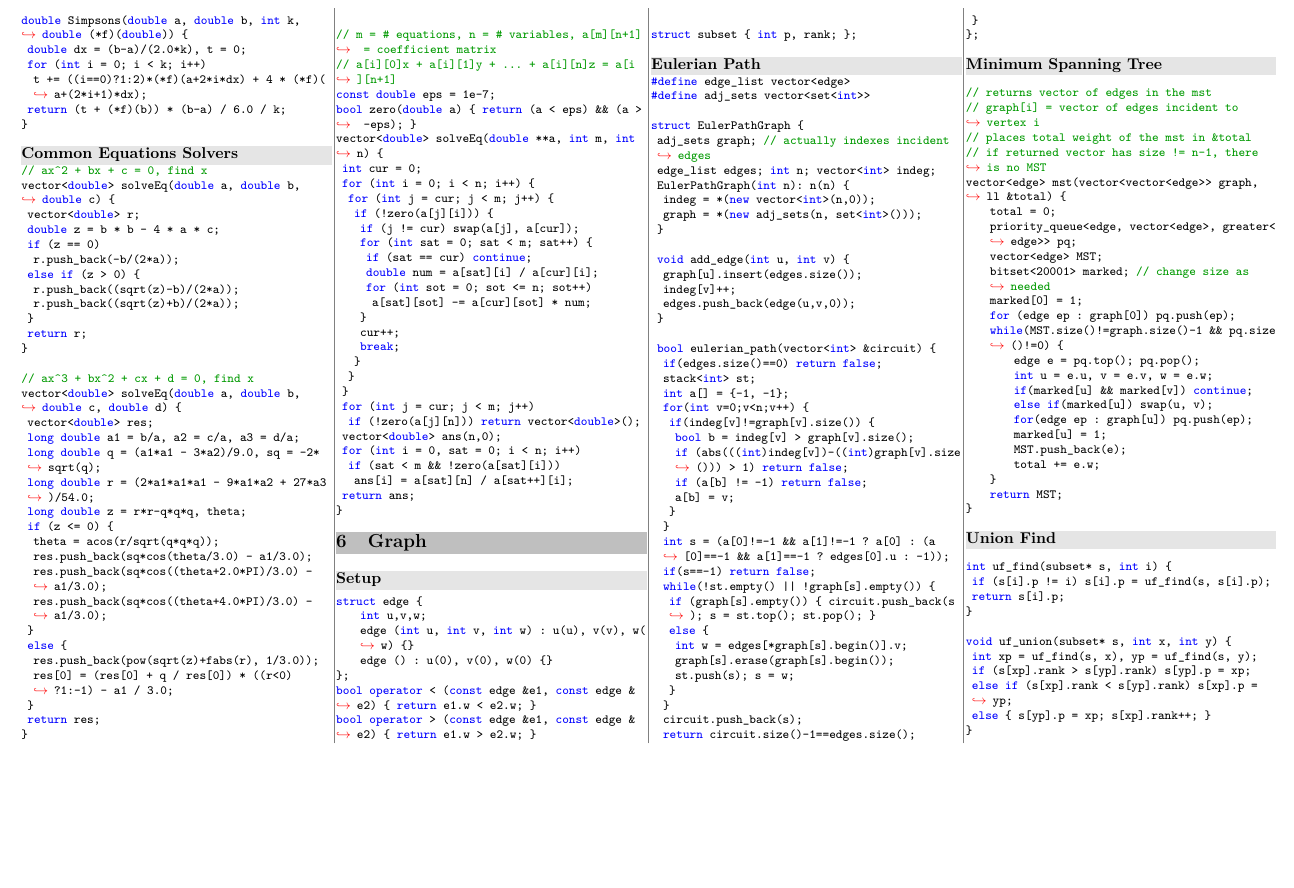
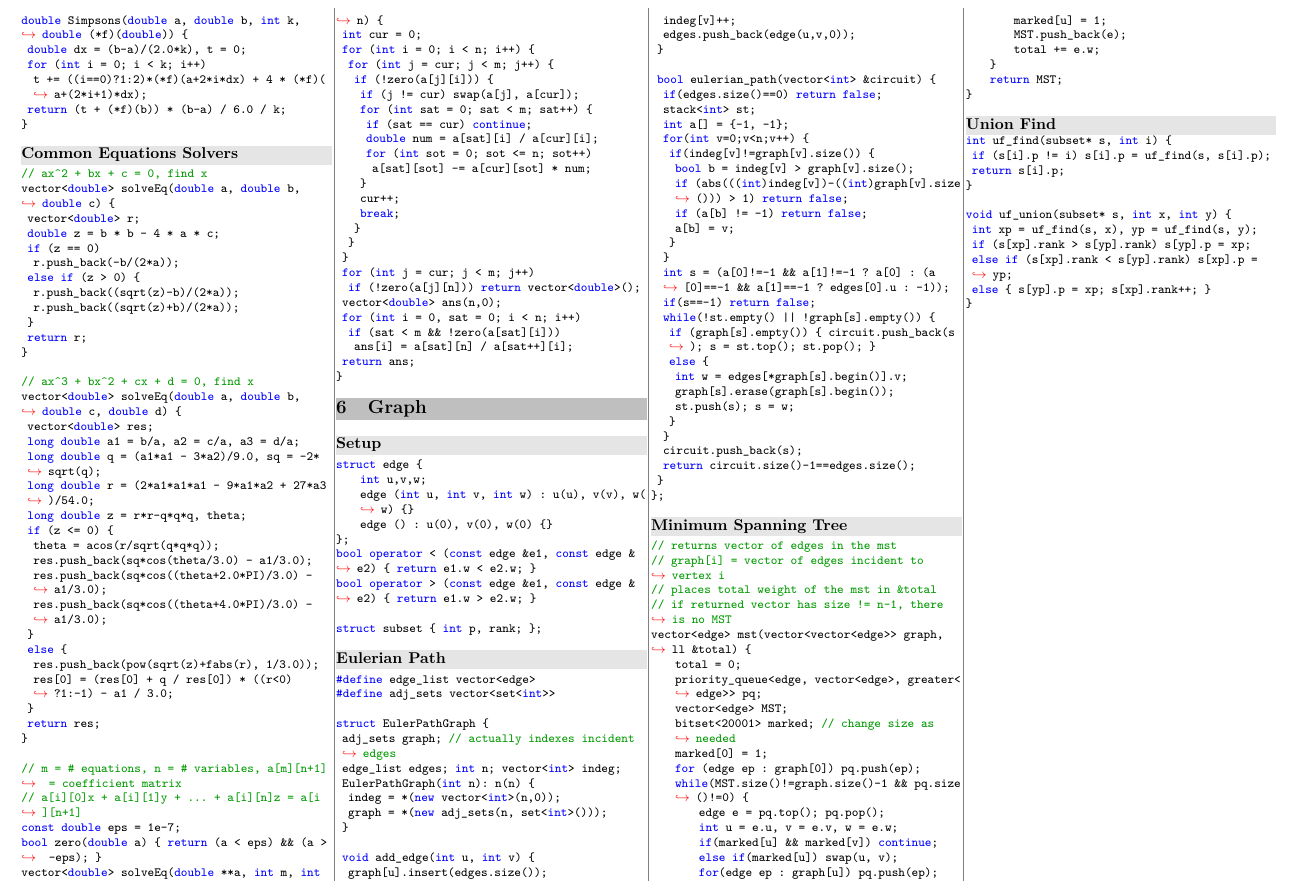
Before and after one commit to UPEISMCSCCC/Code, a LaTeX document (notebook/notebook.tex): part of page 5 of 5, cut so that both start at the same text, the shorter picture padded with empty space. Compiled offline with pdfLaTeX.

Commit message:
made columns not balance on final page

```diff
--- a/notebook/notebook.tex
+++ b/notebook/notebook.tex
@@ -174,6 +174,6 @@
 \lstinputlisting{../snippets/graph/union_find.cpp}
 
 
-\end{multicols}
+\end{multicols*}
 
 \end{document}
```
Also changed, not shown: notebook/notebook.tex (2 more changed lines).
